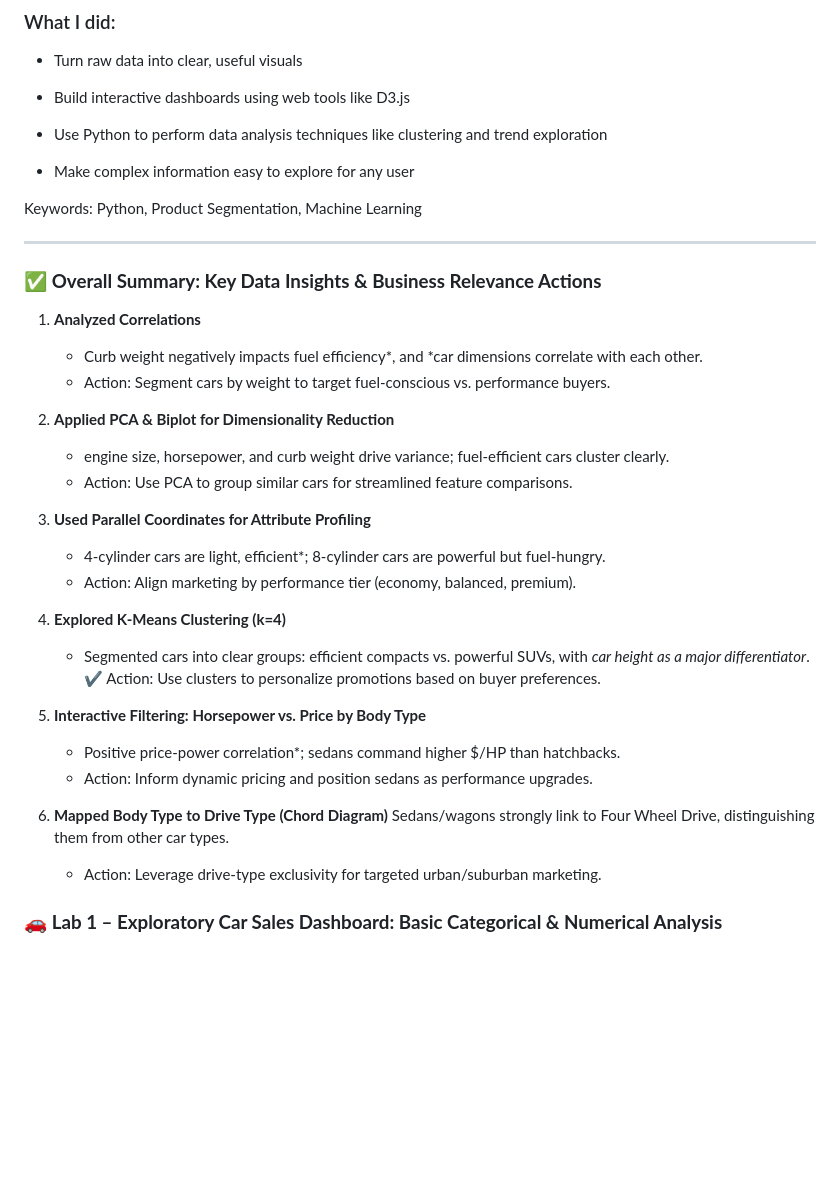
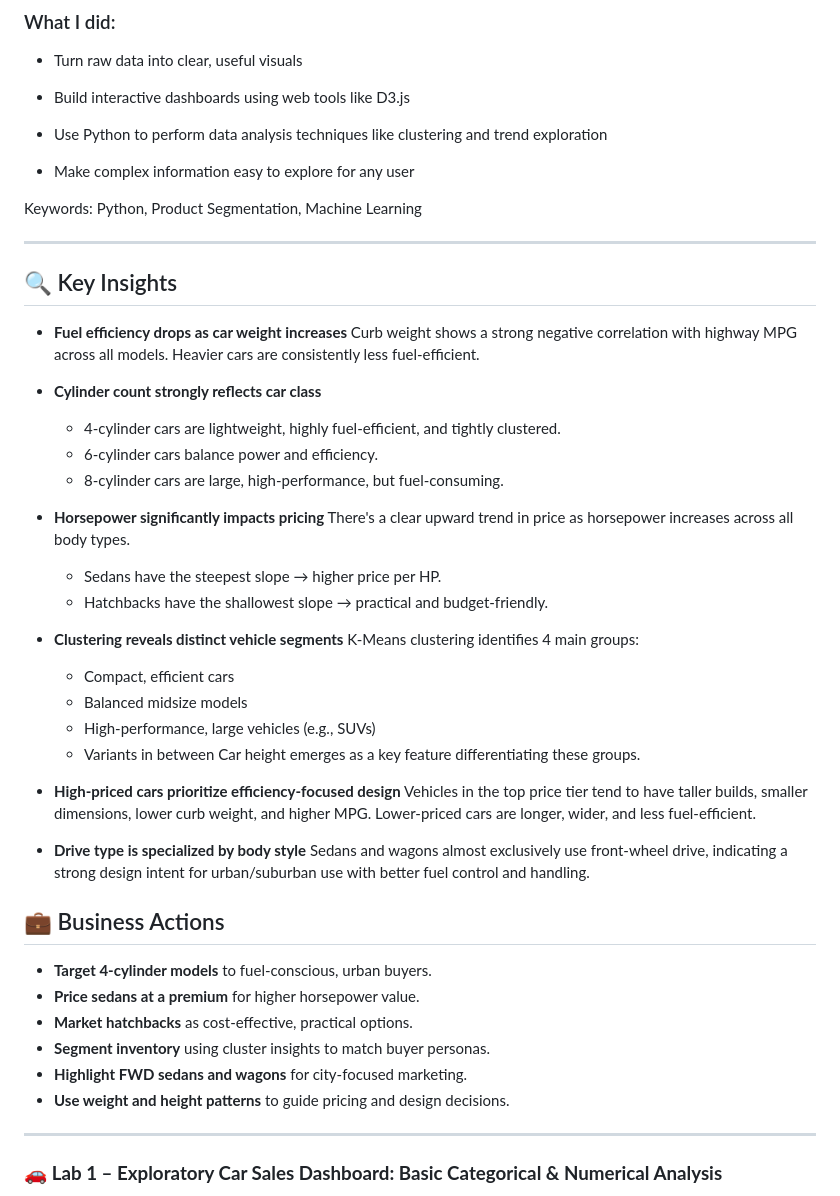
Before and after one commit to Lindy932/carsales_dashboard, a Markdown page: README.md, the part around the change. GitHub-like rendering; blank space fills up the shorter version.

```diff
--- a/README.md
+++ b/README.md
@@ -17,36 +17,52 @@ Each lab builds on the previous one, starting with simple charts and growing int
 
 Keywords: Python, Product Segmentation, Machine Learning
 
+---
+
+
+## 🔍 Key Insights
+
+* **Fuel efficiency drops as car weight increases**
+  Curb weight shows a strong negative correlation with highway MPG across all models. Heavier cars are consistently less fuel-efficient.
+
+* **Cylinder count strongly reflects car class**
+
+  * 4-cylinder cars are lightweight, highly fuel-efficient, and tightly clustered.
+  * 6-cylinder cars balance power and efficiency.
+  * 8-cylinder cars are large, high-performance, but fuel-consuming.
+
+* **Horsepower significantly impacts pricing**
+  There's a clear upward trend in price as horsepower increases across all body types.
+
+  * Sedans have the steepest slope → higher price per HP.
+  * Hatchbacks have the shallowest slope → practical and budget-friendly.
+
+* **Clustering reveals distinct vehicle segments**
+  K-Means clustering identifies 4 main groups:
+
+  * Compact, efficient cars
+  * Balanced midsize models
+  * High-performance, large vehicles (e.g., SUVs)
+  * Variants in between
+    Car height emerges as a key feature differentiating these groups.
+
+* **High-priced cars prioritize efficiency-focused design**
+  Vehicles in the top price tier tend to have taller builds, smaller dimensions, lower curb weight, and higher MPG.
+  Lower-priced cars are longer, wider, and less fuel-efficient.
+
+* **Drive type is specialized by body style**
+  Sedans and wagons almost exclusively use front-wheel drive, indicating a strong design intent for urban/suburban use with better fuel control and handling.
+
+## 💼 Business Actions
+
+* **Target 4-cylinder models** to fuel-conscious, urban buyers.
+* **Price sedans at a premium** for higher horsepower value.
+* **Market hatchbacks** as cost-effective, practical options.
+* **Segment inventory** using cluster insights to match buyer personas.
+* **Highlight FWD sedans and wagons** for city-focused marketing.
+* **Use weight and height patterns** to guide pricing and design decisions.
 
 ---
-
-### ✅ **Overall Summary: Key Data Insights & Business Relevance Actions**
-
-1. **Analyzed Correlations**
-   - Curb weight negatively impacts fuel efficiency*, and *car dimensions correlate with each other.
-   - Action: Segment cars by weight to target fuel-conscious vs. performance buyers.
-
-2. **Applied PCA & Biplot for Dimensionality Reduction**
-   - engine size, horsepower, and curb weight drive variance; fuel-efficient cars cluster clearly.
-   - Action: Use PCA to group similar cars for streamlined feature comparisons.
-
-3. **Used Parallel Coordinates for Attribute Profiling**
-   - 4-cylinder cars are light, efficient*; 8-cylinder cars are powerful but fuel-hungry.
-   - Action: Align marketing by performance tier (economy, balanced, premium).
-
-4. **Explored K-Means Clustering (k=4)**
-   - Segmented cars into clear groups: efficient compacts vs. powerful SUVs, with *car height as a major differentiator*.
-   ✔ Action: Use clusters to personalize promotions based on buyer preferences.
-
-5. **Interactive Filtering: Horsepower vs. Price by Body Type**
-   - Positive price-power correlation*; sedans command higher \$/HP than hatchbacks.
-   - Action: Inform dynamic pricing and position sedans as performance upgrades.
-
-6. **Mapped Body Type to Drive Type (Chord Diagram)**
-   Sedans/wagons strongly link to Four Wheel Drive, distinguishing them from other car types.
-   - Action: Leverage drive-type exclusivity for targeted urban/suburban marketing.
-
-
 
 ### 🚗 **Lab 1 – Exploratory Car Sales Dashboard: Basic Categorical & Numerical Analysis**
 
```
